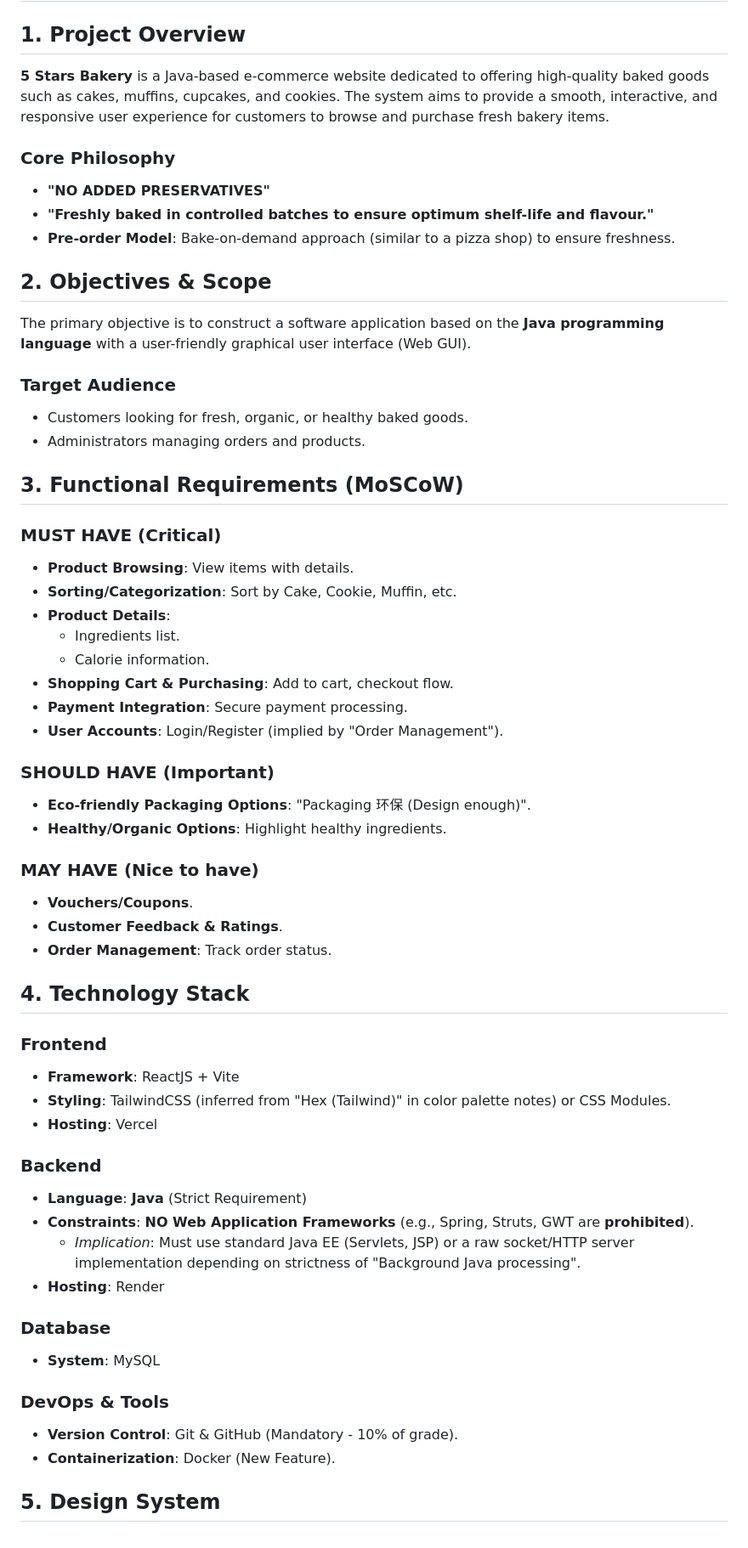
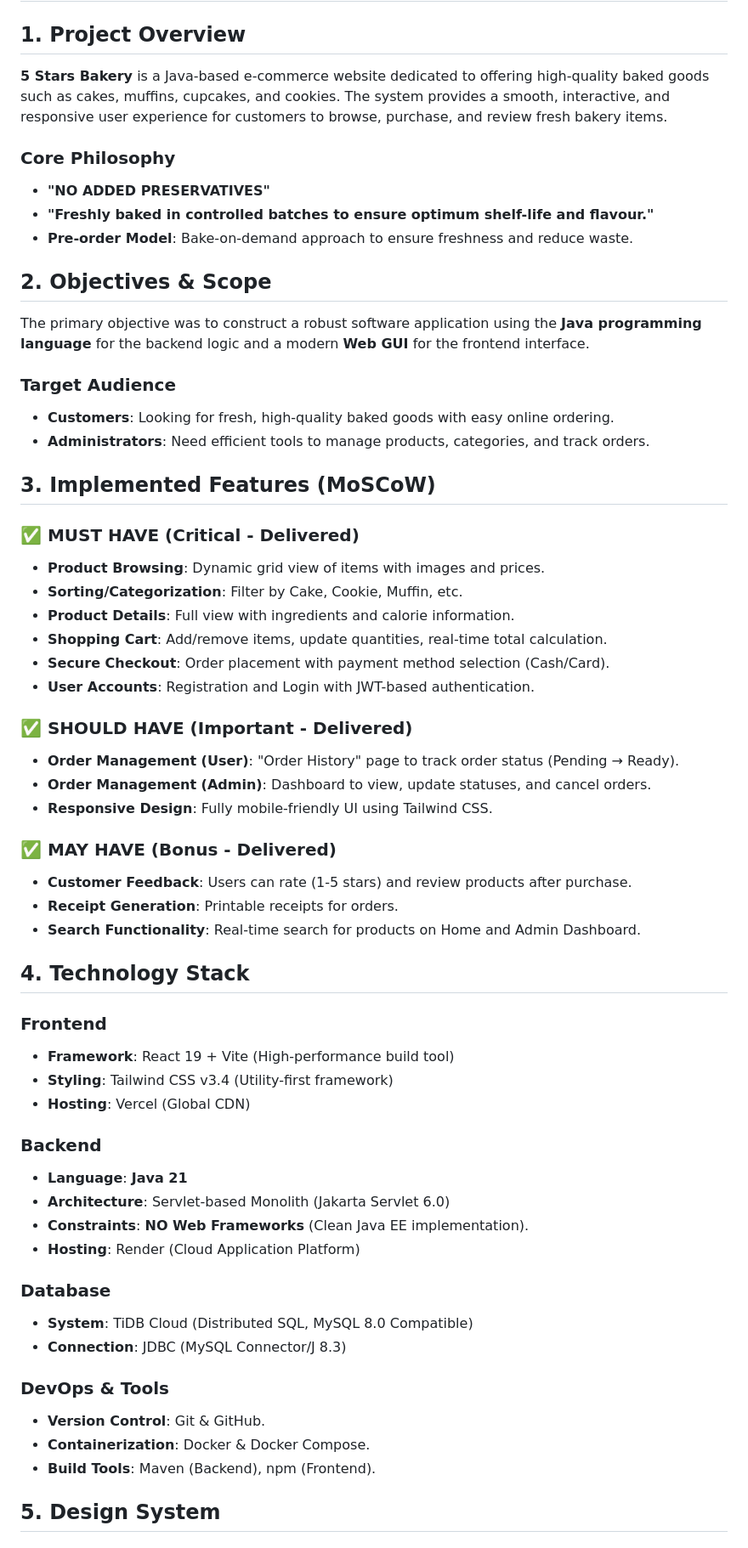
Before and after one commit to JiaHong531/5starsbakery, a Markdown page: PROJECT_BLUEPRINT.md, the part around one of its changes. Shown at 85% size. Rendered like a GitHub page.

Commit message:
Revise 5 Stars Bakery project blueprint details
Updated project blueprint to reflect changes in objectives, features, and technology stack.

```diff
--- a/PROJECT_BLUEPRINT.md
+++ b/PROJECT_BLUEPRINT.md
@@ -1,60 +1,61 @@
 # 5 Stars Bakery - Project Blueprint
 
 ## 1. Project Overview
-**5 Stars Bakery** is a Java-based e-commerce website dedicated to offering high-quality baked goods such as cakes, muffins, cupcakes, and cookies. The system aims to provide a smooth, interactive, and responsive user experience for customers to browse and purchase fresh bakery items.
+**5 Stars Bakery** is a Java-based e-commerce website dedicated to offering high-quality baked goods such as cakes, muffins, cupcakes, and cookies. The system provides a smooth, interactive, and responsive user experience for customers to browse, purchase, and review fresh bakery items.
 
 ### Core Philosophy
 - **"NO ADDED PRESERVATIVES"**
 - **"Freshly baked in controlled batches to ensure optimum shelf-life and flavour."**
-- **Pre-order Model**: Bake-on-demand approach (similar to a pizza shop) to ensure freshness.
+- **Pre-order Model**: Bake-on-demand approach to ensure freshness and reduce waste.
 
 ## 2. Objectives & Scope
-The primary objective is to construct a software application based on the **Java programming language** with a user-friendly graphical user interface (Web GUI).
+The primary objective was to construct a robust software application using the **Java programming language** for the backend logic and a modern **Web GUI** for the frontend interface.
 
 ### Target Audience
-- Customers looking for fresh, organic, or healthy baked goods.
-- Administrators managing orders and products.
+- **Customers**: Looking for fresh, high-quality baked goods with easy online ordering.
+- **Administrators**: Need efficient tools to manage products, categories, and track orders.
 
-## 3. Functional Requirements (MoSCoW)
+## 3. Implemented Features (MoSCoW)
 
-### MUST HAVE (Critical)
-- **Product Browsing**: View items with details.
-- **Sorting/Categorization**: Sort by Cake, Cookie, Muffin, etc.
-- **Product Details**:
-    - Ingredients list.
-    - Calorie information.
-- **Shopping Cart & Purchasing**: Add to cart, checkout flow.
-- **Payment Integration**: Secure payment processing.
-- **User Accounts**: Login/Register (implied by "Order Management").
+### ✅ MUST HAVE (Critical - Delivered)
+- **Product Browsing**: Dynamic grid view of items with images and prices.
+- **Sorting/Categorization**: Filter by Cake, Cookie, Muffin, etc.
+- **Product Details**: Full view with ingredients and calorie information.
+- **Shopping Cart**: Add/remove items, update quantities, real-time total calculation.
+- **Secure Checkout**: Order placement with payment method selection (Cash/Card).
+- **User Accounts**: Registration and Login with JWT-based authentication.
 
-### SHOULD HAVE (Important)
-- **Eco-friendly Packaging Options**: "Packaging 环保 (Design enough)".
-- **Healthy/Organic Options**: Highlight healthy ingredients.
+### ✅ SHOULD HAVE (Important - Delivered)
+- **Order Management (User)**: "Order History" page to track order status (Pending → Ready).
+- **Order Management (Admin)**: Dashboard to view, update statuses, and cancel orders.
+- **Responsive Design**: Fully mobile-friendly UI using Tailwind CSS.
 
-### MAY HAVE (Nice to have)
-- **Vouchers/Coupons**.
-- **Customer Feedback & Ratings**.
-- **Order Management**: Track order status.
+### ✅ MAY HAVE (Bonus - Delivered)
+- **Customer Feedback**: Users can rate (1-5 stars) and review products after purchase.
+- **Receipt Generation**: Printable receipts for orders.
+- **Search Functionality**: Real-time search for products on Home and Admin Dashboard.
 
 ## 4. Technology Stack
 
 ### Frontend
-- **Framework**: ReactJS + Vite
-- **Styling**: TailwindCSS (inferred from "Hex (Tailwind)" in color palette notes) or CSS Modules.
-- **Hosting**: Vercel
+- **Framework**: React 19 + Vite (High-performance build tool)
+- **Styling**: Tailwind CSS v3.4 (Utility-first framework)
+- **Hosting**: Vercel (Global CDN)
 
 ### Backend
-- **Language**: **Java** (Strict Requirement)
-- **Constraints**: **NO Web Application Frameworks** (e.g., Spring, Struts, GWT are **prohibited**).
-    - *Implication*: Must use standard Java EE (Servlets, JSP) or a raw socket/HTTP server implementation depending on strictness of "Background Java processing".
-- **Hosting**: Render
+- **Language**: **Java 21**
+- **Architecture**: Servlet-based Monolith (Jakarta Servlet 6.0)
+- **Constraints**: **NO Web Frameworks** (Clean Java EE implementation).
+- **Hosting**: Render (Cloud Application Platform)
 
 ### Database
-- **System**: MySQL
+- **System**: TiDB Cloud (Distributed SQL, MySQL 8.0 Compatible)
+- **Connection**: JDBC (MySQL Connector/J 8.3)
 
 ### DevOps & Tools
-- **Version Control**: Git & GitHub (Mandatory - 10% of grade).
-- **Containerization**: Docker (New Feature).
+- **Version Control**: Git & GitHub.
+- **Containerization**: Docker & Docker Compose.
+- **Build Tools**: Maven (Backend), npm (Frontend).
 
 ## 5. Design System
 
```
Also changed, not shown: other parts of PROJECT_BLUEPRINT.md (+9 -25 lines).
